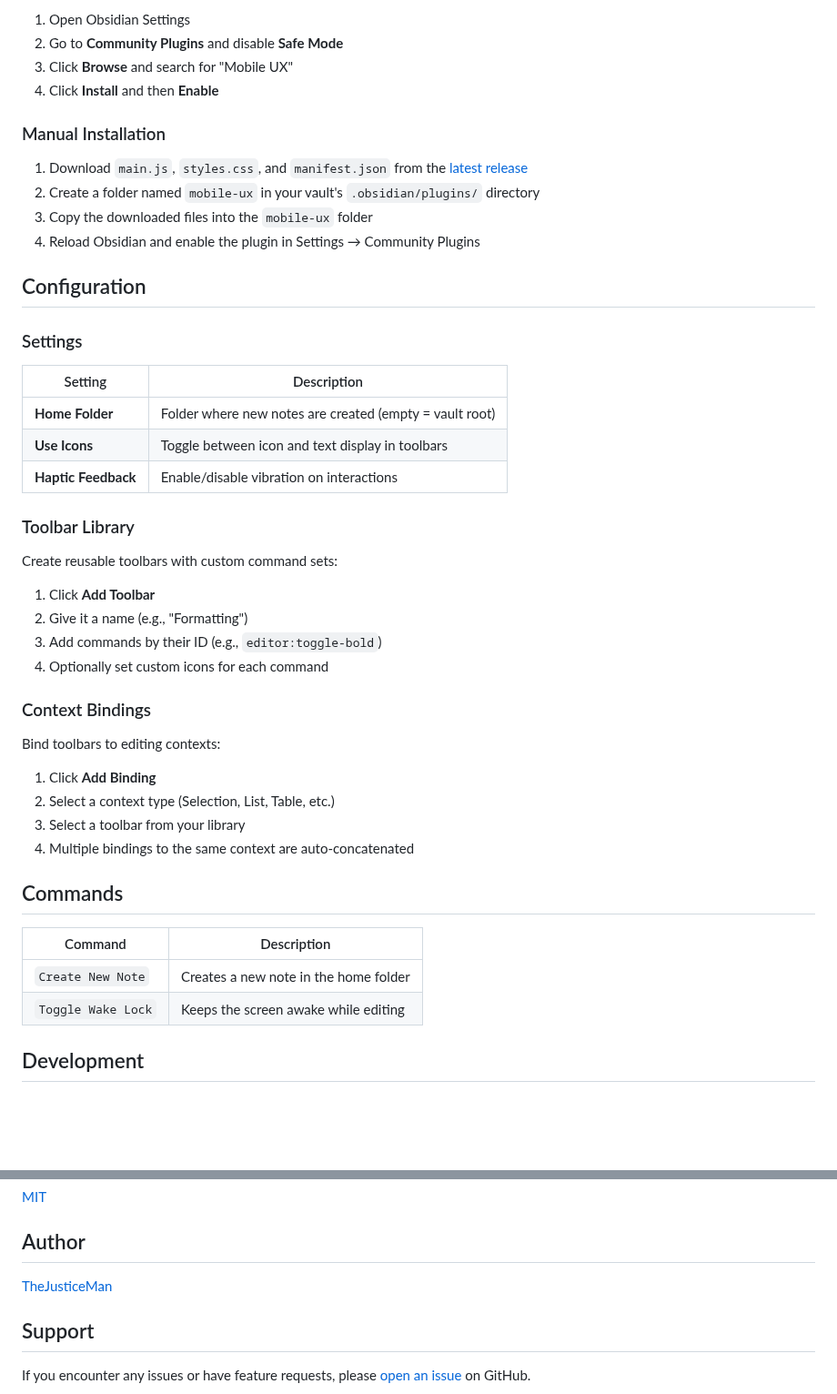
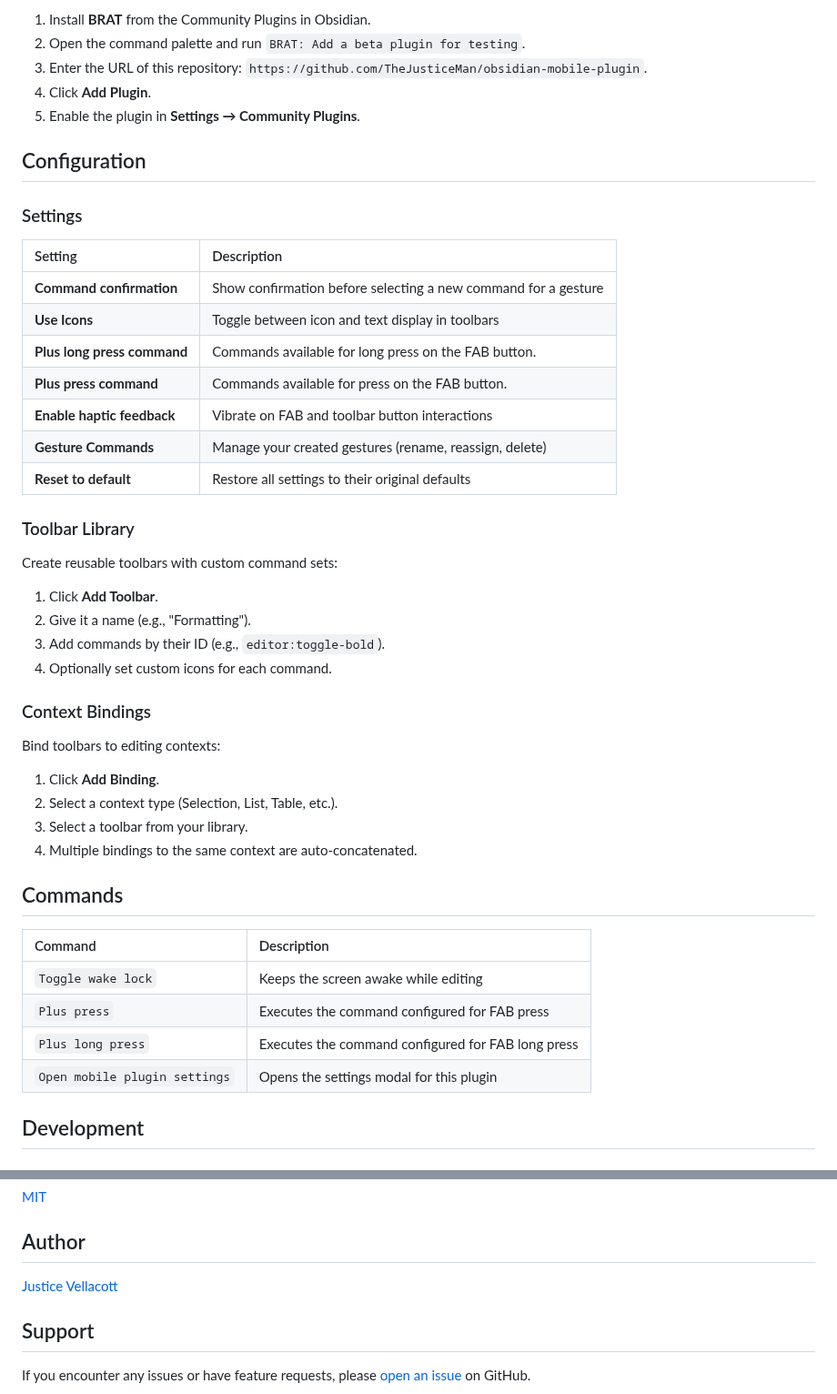
Before and after one commit to TheJusticeMan/obsidian-mobile-plugin, a Markdown page: README.md, 2 parts joined by grey strips. Shown at 91% size. GitHub-like rendering; blank space fills up the shorter version.

```diff
--- a/README.md
+++ b/README.md
@@ -61,50 +54,50 @@ Dynamic toolbars that adapt based on your cursor position and selection:
 
-1. Open Obsidian Settings
-2. Go to **Community Plugins** and disable **Safe Mode**
-3. Click **Browse** and search for "Mobile UX"
-4. Click **Install** and then **Enable**
-
-### Manual Installation
-
-1. Download `main.js`, `styles.css`, and `manifest.json` from the [latest release](https://github.com/TheJusticeMan/obsidian-mobile-plugin/releases)
-2. Create a folder named `mobile-ux` in your vault's `.obsidian/plugins/` directory
-3. Copy the downloaded files into the `mobile-ux` folder
-4. Reload Obsidian and enable the plugin in Settings → Community Plugins
+1.  Install **BRAT** from the Community Plugins in Obsidian.
+2.  Open the command palette and run `BRAT: Add a beta plugin for testing`.
+3.  Enter the URL of this repository: `https://github.com/TheJusticeMan/obsidian-mobile-plugin`.
+4.  Click **Add Plugin**.
+5.  Enable the plugin in **Settings → Community Plugins**.
 
 ## Configuration
 
 ### Settings
 
-| Setting | Description |
-|---------|-------------|
-| **Home Folder** | Folder where new notes are created (empty = vault root) |
-| **Use Icons** | Toggle between icon and text display in toolbars |
-| **Haptic Feedback** | Enable/disable vibration on interactions |
+| Setting                     | Description                                                    |
+| :-------------------------- | :------------------------------------------------------------- |
+| **Command confirmation**    | Show confirmation before selecting a new command for a gesture |
+| **Use Icons**               | Toggle between icon and text display in toolbars               |
+| **Plus long press command** | Commands available for long press on the FAB button.           |
+| **Plus press command**      | Commands available for press on the FAB button.                |
+| **Enable haptic feedback**  | Vibrate on FAB and toolbar button interactions                 |
+| **Gesture Commands**        | Manage your created gestures (rename, reassign, delete)        |
+| **Reset to default**        | Restore all settings to their original defaults                |
 
 ### Toolbar Library
 
 Create reusable toolbars with custom command sets:
 
-1. Click **Add Toolbar**
-2. Give it a name (e.g., "Formatting")
-3. Add commands by their ID (e.g., `editor:toggle-bold`)
-4. Optionally set custom icons for each command
+1.  Click **Add Toolbar**.
+2.  Give it a name (e.g., "Formatting").
+3.  Add commands by their ID (e.g., `editor:toggle-bold`).
+4.  Optionally set custom icons for each command.
 
 ### Context Bindings
 
 Bind toolbars to editing contexts:
 
-1. Click **Add Binding**
-2. Select a context type (Selection, List, Table, etc.)
-3. Select a toolbar from your library
-4. Multiple bindings to the same context are auto-concatenated
+1.  Click **Add Binding**.
+2.  Select a context type (Selection, List, Table, etc.).
+3.  Select a toolbar from your library.
+4.  Multiple bindings to the same context are auto-concatenated.
 
 ## Commands
 
-| Command | Description |
-|---------|-------------|
-| `Create New Note` | Creates a new note in the home folder |
-| `Toggle Wake Lock` | Keeps the screen awake while editing |
+| Command                       | Description                                        |
+| :---------------------------- | :------------------------------------------------- |
+| `Toggle wake lock`            | Keeps the screen awake while editing               |
+| `Plus press`                  | Executes the command configured for FAB press      |
+| `Plus long press`             | Executes the command configured for FAB long press |
+| `Open mobile plugin settings` | Opens the settings modal for this plugin           |
 
 ## Development
 
@@ -145,7 +138,7 @@ src/
 
 ## Author
 
-[TheJusticeMan](https://github.com/TheJusticeMan)
+[Justice Vellacott](https://github.com/TheJusticeMan)
 
 ## Support
 
```
Also changed, not shown: other parts of README.md (+37 -44 lines), Settings.png (added), ToolbarEditing.png (added), gestures.png (added), keyboard.png (added), 5 other files.
